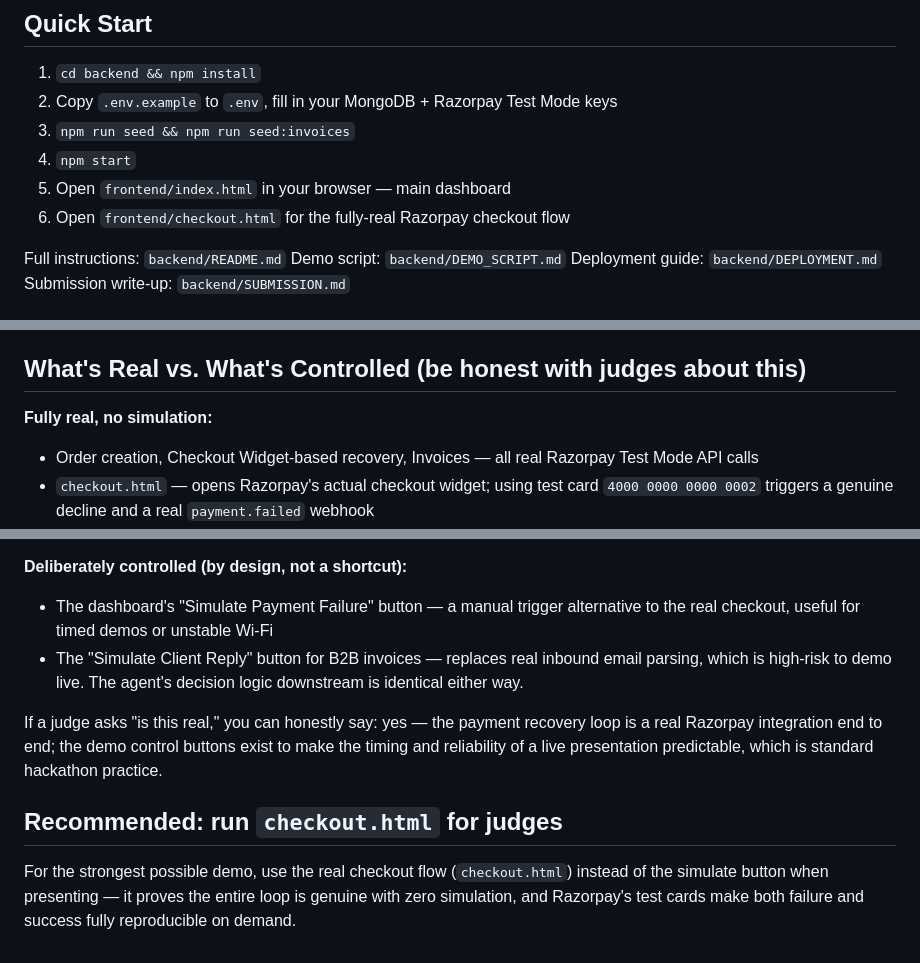
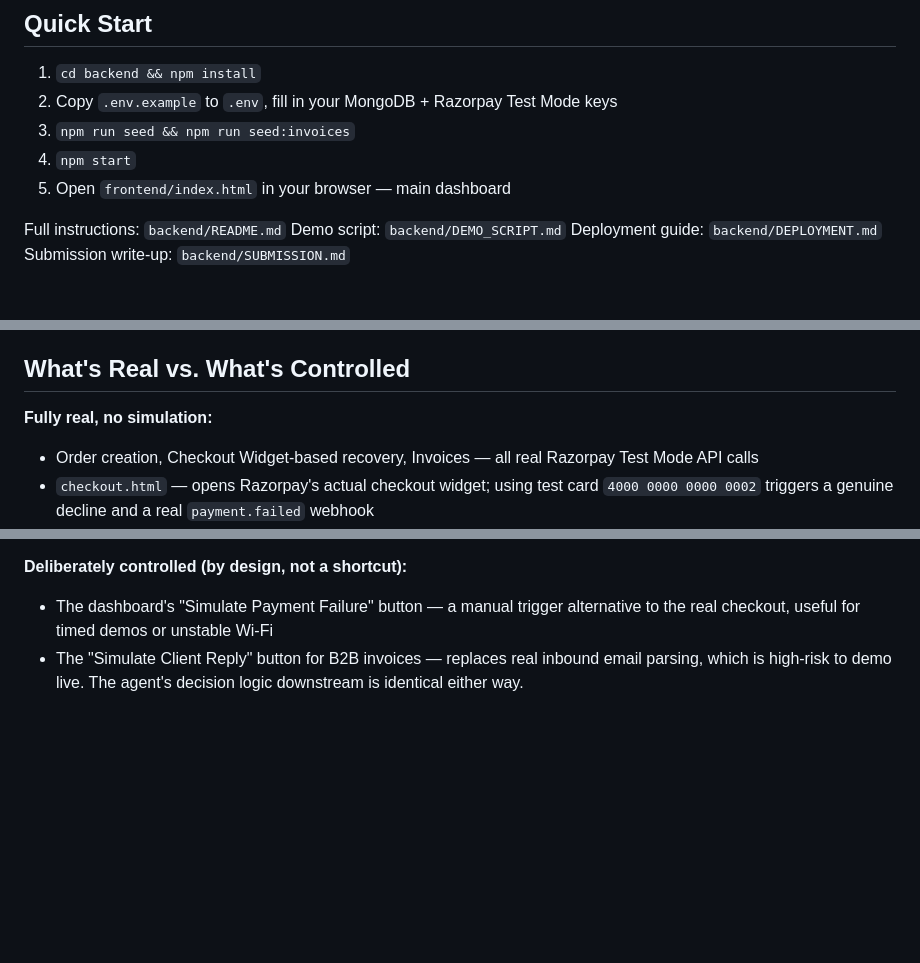
Before and after one commit to dharshana2806/AI-Revenue-Recovery, a Markdown page: README.md, 3 parts joined by grey strips. GitHub-like rendering; blank space fills up the shorter version.

Commit message:
Professional setup
Removed instructions for using the simulated checkout flow and emphasized the use of the real Razorpay checkout for demos.

```diff
--- a/README.md
+++ b/README.md
@@ -21,7 +21,6 @@ NegotiatorX_Final_Implementation_Plan.md → Original planning document
 3. `npm run seed && npm run seed:invoices`
 4. `npm start`
 5. Open `frontend/index.html` in your browser — main dashboard
-6. Open `frontend/checkout.html` for the fully-real Razorpay checkout flow
 
 Full instructions: `backend/README.md`
 Demo script: `backend/DEMO_SCRIPT.md`
@@ -36,7 +35,7 @@ Submission write-up: `backend/SUBMISSION.md`
 - **Lint/format configs** — `.eslintrc.json` + `.prettierrc` in both `backend/` and `frontend/`
 - **One-click deploy** — `render.yaml` blueprint plus deploy badges in `backend/README.md` (update the GitHub username placeholder once you push)
 
-## What's Real vs. What's Controlled (be honest with judges about this)
+## What's Real vs. What's Controlled
 
 **Fully real, no simulation:**
 - Order creation, Checkout Widget-based recovery, Invoices — all real Razorpay Test Mode API calls
@@ -47,9 +46,3 @@ Submission write-up: `backend/SUBMISSION.md`
 **Deliberately controlled (by design, not a shortcut):**
 - The dashboard's "Simulate Payment Failure" button — a manual trigger alternative to the real checkout, useful for timed demos or unstable Wi-Fi
 - The "Simulate Client Reply" button for B2B invoices — replaces real inbound email parsing, which is high-risk to demo live. The agent's decision logic downstream is identical either way.
-
-If a judge asks "is this real," you can honestly say: yes — the payment recovery loop is a real Razorpay integration end to end; the demo control buttons exist to make the timing and reliability of a live presentation predictable, which is standard hackathon practice.
-
-## Recommended: run `checkout.html` for judges
-
-For the strongest possible demo, use the real checkout flow (`checkout.html`) instead of the simulate button when presenting — it proves the entire loop is genuine with zero simulation, and Razorpay's test cards make both failure and success fully reproducible on demand.
```
